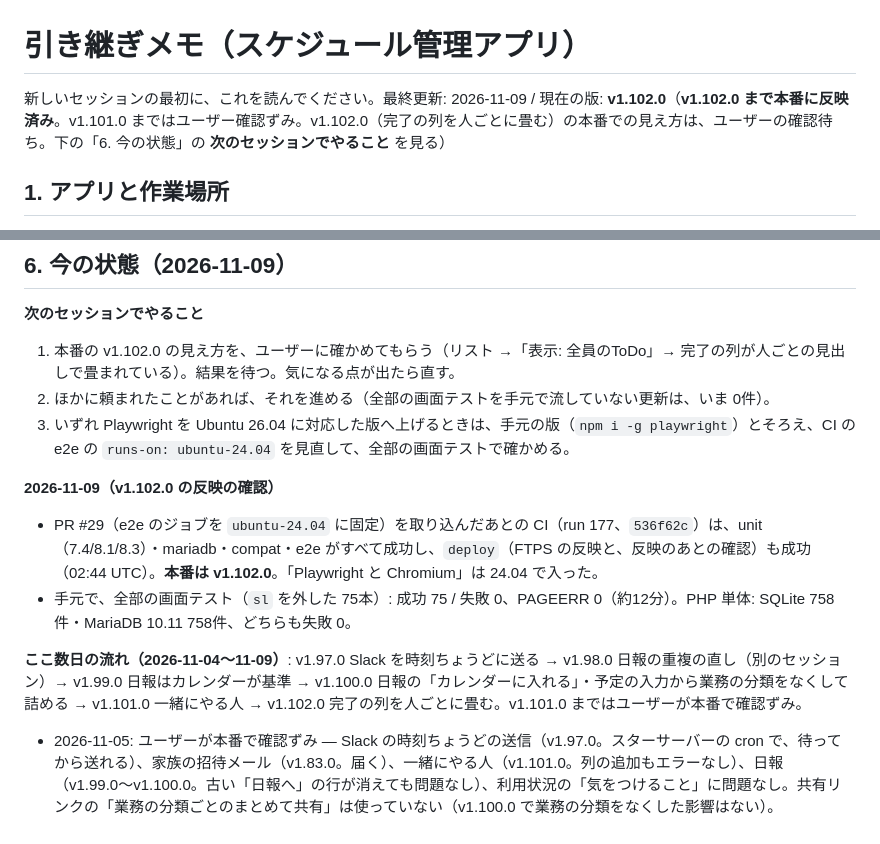
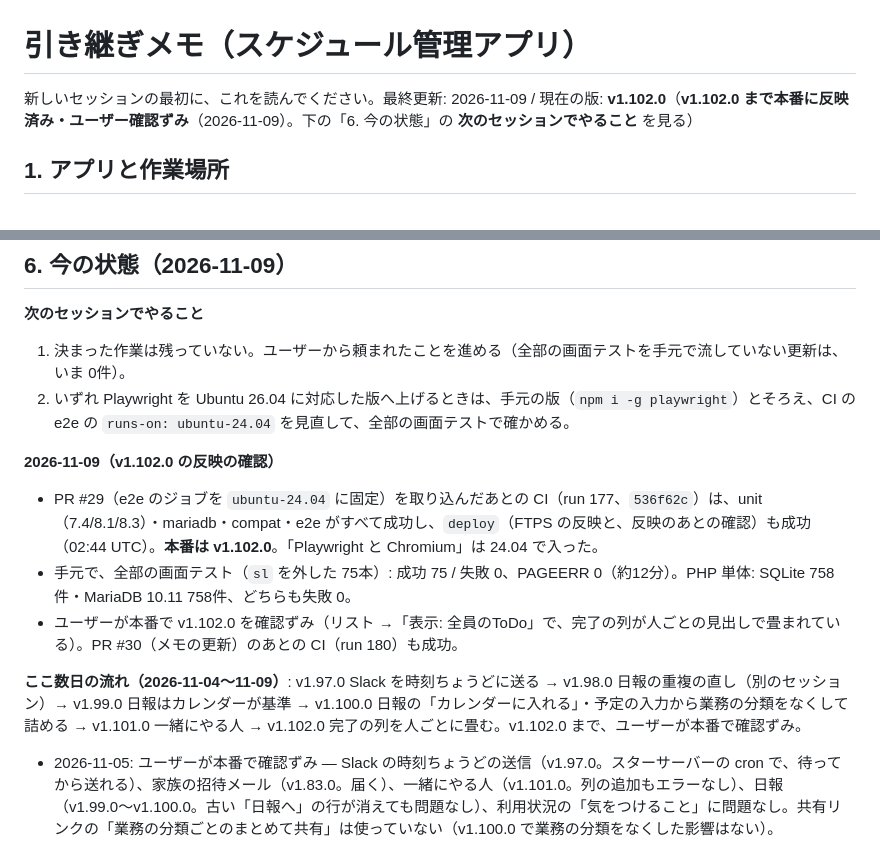
Before and after one commit to blackout0802/schedule-management, a Markdown page: docs/HANDOFF.md, 2 parts joined by grey strips. GitHub-like rendering.

Commit message:
docs: 引き継ぎメモに、v1.102.0 をユーザーが本番で確認ずみと記録
Co-Authored-By: Claude Opus 5.5 <noreply@anthropic.com>
Claude-Session: https://claude.ai/code/session_01DHvQGu1uSjfFQ93v8Q8HmK

```diff
--- a/docs/HANDOFF.md
+++ b/docs/HANDOFF.md
@@ -1,6 +1,6 @@
 # 引き継ぎメモ（スケジュール管理アプリ）
 
-新しいセッションの最初に、これを読んでください。最終更新: 2026-11-09 / 現在の版: **v1.102.0**（**v1.102.0 まで本番に反映済み**。v1.101.0 まではユーザー確認ずみ。v1.102.0（完了の列を人ごとに畳む）の本番での見え方は、ユーザーの確認待ち。下の「6. 今の状態」の **次のセッションでやること** を見る）
+新しいセッションの最初に、これを読んでください。最終更新: 2026-11-09 / 現在の版: **v1.102.0**（**v1.102.0 まで本番に反映済み・ユーザー確認ずみ**（2026-11-09）。下の「6. 今の状態」の **次のセッションでやること** を見る）
 
 ## 1. アプリと作業場所
 
@@ -196,15 +196,15 @@
 ## 6. 今の状態（2026-11-09）
 
 **次のセッションでやること**
-1. 本番の v1.102.0 の見え方を、ユーザーに確かめてもらう（リスト →「表示: 全員のToDo」→ 完了の列が人ごとの見出しで畳まれている）。結果を待つ。気になる点が出たら直す。
-2. ほかに頼まれたことがあれば、それを進める（全部の画面テストを手元で流していない更新は、いま 0件）。
-3. いずれ Playwright を Ubuntu 26.04 に対応した版へ上げるときは、手元の版（`npm i -g playwright`）とそろえ、CI の e2e の `runs-on: ubuntu-24.04` を見直して、全部の画面テストで確かめる。
+1. 決まった作業は残っていない。ユーザーから頼まれたことを進める（全部の画面テストを手元で流していない更新は、いま 0件）。
+2. いずれ Playwright を Ubuntu 26.04 に対応した版へ上げるときは、手元の版（`npm i -g playwright`）とそろえ、CI の e2e の `runs-on: ubuntu-24.04` を見直して、全部の画面テストで確かめる。
 
 **2026-11-09（v1.102.0 の反映の確認）**
 - PR #29（e2e のジョブを `ubuntu-24.04` に固定）を取り込んだあとの CI（run 177、`536f62c`）は、unit（7.4/8.1/8.3）・mariadb・compat・e2e がすべて成功し、`deploy`（FTPS の反映と、反映のあとの確認）も成功（02:44 UTC）。**本番は v1.102.0**。「Playwright と Chromium」は 24.04 で入った。
 - 手元で、全部の画面テスト（`sl` を外した 75本）: 成功 75 / 失敗 0、PAGEERR 0（約12分）。PHP 単体: SQLite 758件・MariaDB 10.11 758件、どちらも失敗 0。
+- ユーザーが本番で v1.102.0 を確認ずみ（リスト →「表示: 全員のToDo」で、完了の列が人ごとの見出しで畳まれている）。PR #30（メモの更新）のあとの CI（run 180）も成功。
 
-**ここ数日の流れ（2026-11-04〜11-09）**: v1.97.0 Slack を時刻ちょうどに送る → v1.98.0 日報の重複の直し（別のセッション）→ v1.99.0 日報はカレンダーが基準 → v1.100.0 日報の「カレンダーに入れる」・予定の入力から業務の分類をなくして詰める → v1.101.0 一緒にやる人 → v1.102.0 完了の列を人ごとに畳む。v1.101.0 まではユーザーが本番で確認ずみ。
+**ここ数日の流れ（2026-11-04〜11-09）**: v1.97.0 Slack を時刻ちょうどに送る → v1.98.0 日報の重複の直し（別のセッション）→ v1.99.0 日報はカレンダーが基準 → v1.100.0 日報の「カレンダーに入れる」・予定の入力から業務の分類をなくして詰める → v1.101.0 一緒にやる人 → v1.102.0 完了の列を人ごとに畳む。v1.102.0 まで、ユーザーが本番で確認ずみ。
 
 
 - 2026-11-05: ユーザーが本番で確認ずみ — Slack の時刻ちょうどの送信（v1.97.0。スターサーバーの cron で、待ってから送れる）、家族の招待メール（v1.83.0。届く）、一緒にやる人（v1.101.0。列の追加もエラーなし）、日報（v1.99.0〜v1.100.0。古い「日報へ」の行が消えても問題なし）、利用状況の「気をつけること」に問題なし。共有リンクの「業務の分類ごとのまとめて共有」は使っていない（v1.100.0 で業務の分類をなくした影響はない）。
```
